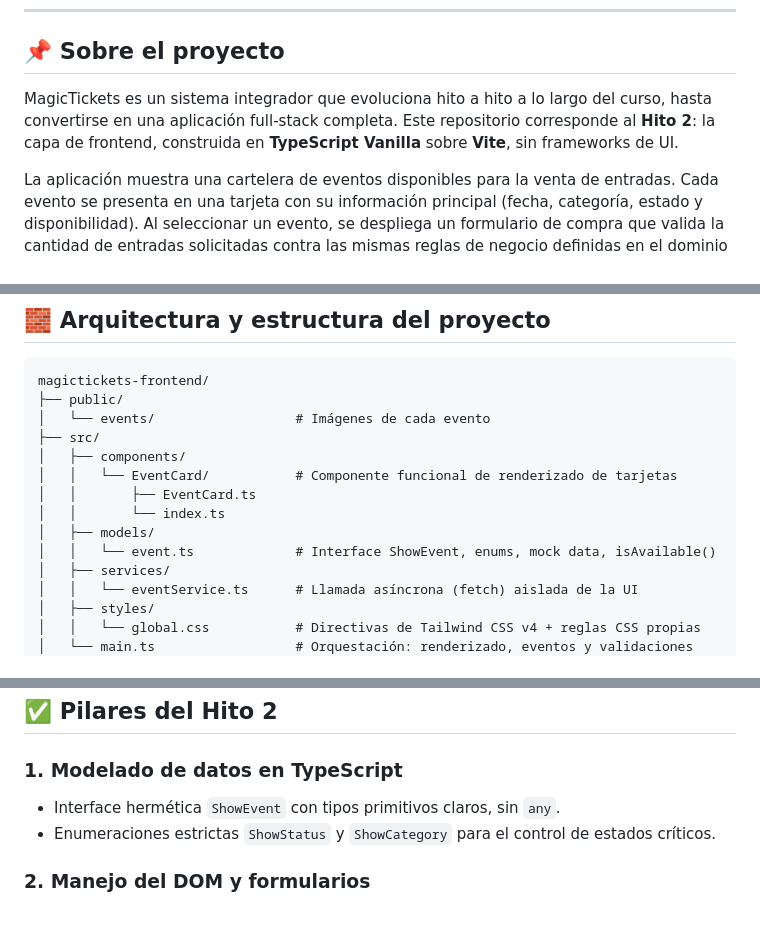
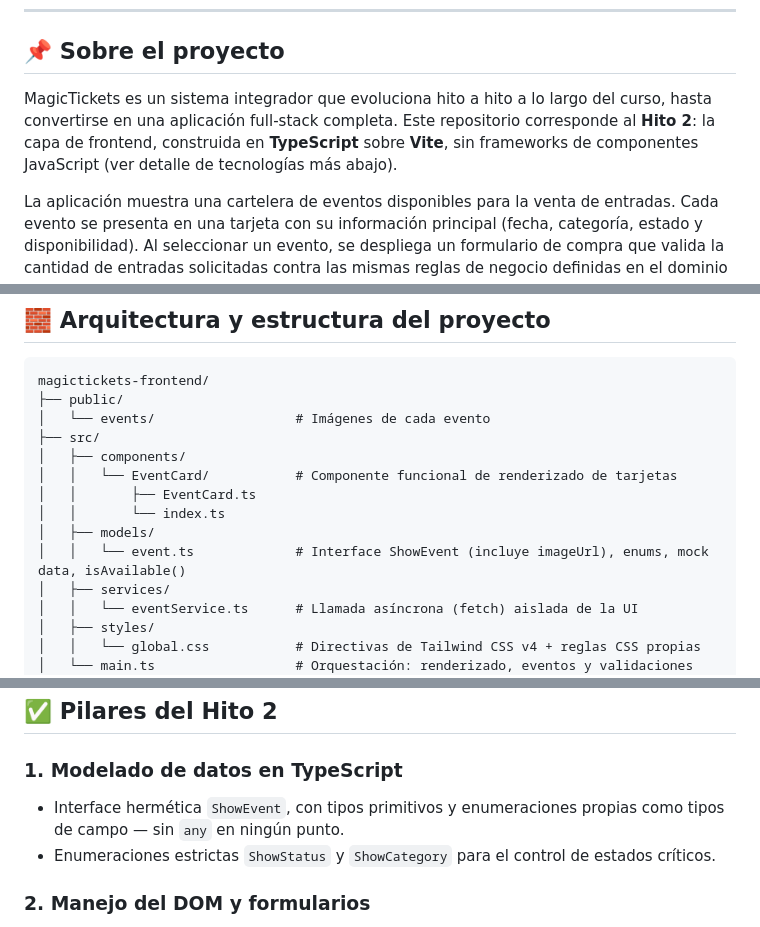
Before and after one commit to PauloRoa/magictickets-frontend, a Markdown page: README.md, 3 parts joined by grey strips. Drawn GitHub-style.

```diff
--- a/README.md
+++ b/README.md
@@ -6,7 +6,7 @@
 
 ## 📌 Sobre el proyecto
 
-MagicTickets es un sistema integrador que evoluciona hito a hito a lo largo del curso, hasta convertirse en una aplicación full-stack completa. Este repositorio corresponde al **Hito 2**: la capa de frontend, construida en **TypeScript Vanilla** sobre **Vite**, sin frameworks de UI.
+MagicTickets es un sistema integrador que evoluciona hito a hito a lo largo del curso, hasta convertirse en una aplicación full-stack completa. Este repositorio corresponde al **Hito 2**: la capa de frontend, construida en **TypeScript** sobre **Vite**, sin frameworks de componentes JavaScript (ver detalle de tecnologías más abajo).
 
 La aplicación muestra una cartelera de eventos disponibles para la venta de entradas. Cada evento se presenta en una tarjeta con su información principal (fecha, categoría, estado y disponibilidad). Al seleccionar un evento, se despliega un formulario de compra que valida la cantidad de entradas solicitadas contra las mismas reglas de negocio definidas en el dominio Java del **Hito 1** (cantidad positiva, máximo 5 entradas por compra, y stock disponible), antes de confirmar la reserva.
 
@@ -36,7 +36,7 @@ magictickets-frontend/
 │   │       ├── EventCard.ts
 │   │       └── index.ts
 │   ├── models/
-│   │   └── event.ts             # Interface ShowEvent, enums, mock data, isAvailable()
+│   │   └── event.ts             # Interface ShowEvent (incluye imageUrl), enums, mock data, isAvailable()
 │   ├── services/
 │   │   └── eventService.ts      # Llamada asíncrona (fetch) aislada de la UI
 │   ├── styles/
@@ -60,7 +60,7 @@ magictickets-frontend/
 ## ✅ Pilares del Hito 2
 
 ### 1. Modelado de datos en TypeScript
-- Interface hermética `ShowEvent` con tipos primitivos claros, sin `any`.
+- Interface hermética `ShowEvent`, con tipos primitivos y enumeraciones propias como tipos de campo — sin `any` en ningún punto.
 - Enumeraciones estrictas `ShowStatus` y `ShowCategory` para el control de estados críticos.
 
 ### 2. Manejo del DOM y formularios
```
